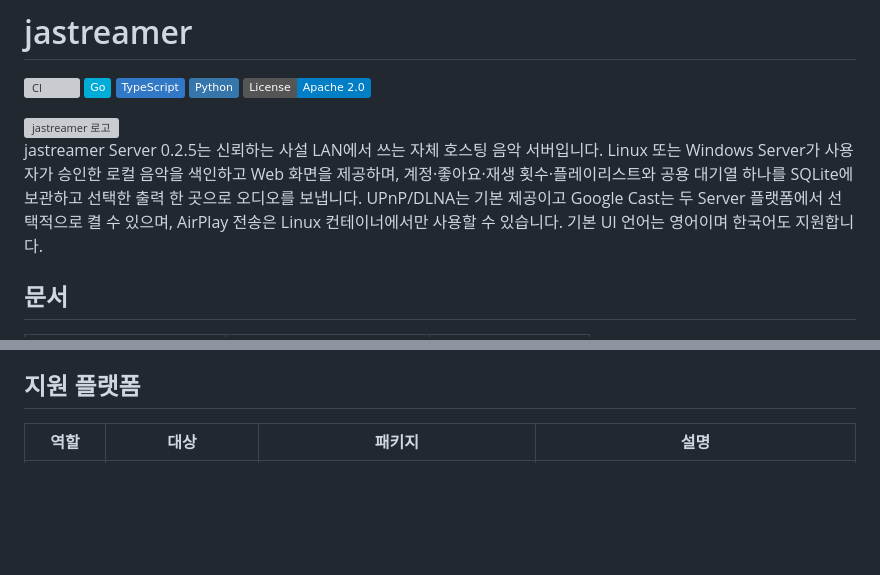
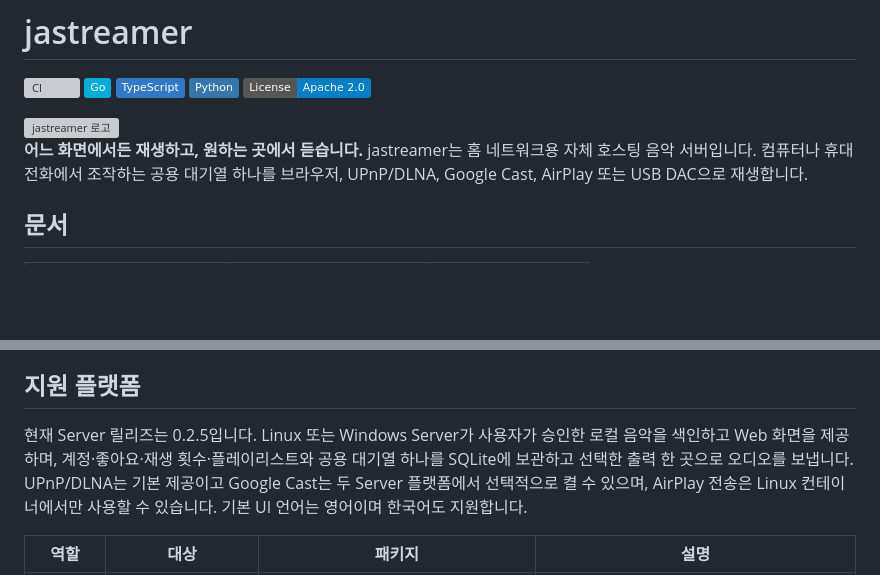
Before and after one commit to furyheimdall/jastreamer, a Markdown page: README.ko.md, 2 parts joined by grey strips. GitHub-like rendering; badges without logos; blank space fills up the shorter version; grey boxes are pictures that could not be loaded.

```diff
--- a/README.ko.md
+++ b/README.ko.md
@@ -8,7 +8,7 @@
 
 <img src="assets/jastreamer.svg" width="80" height="80" alt="jastreamer 로고" />
 
-jastreamer Server 0.2.5는 신뢰하는 사설 LAN에서 쓰는 자체 호스팅 음악 서버입니다. Linux 또는 Windows Server가 사용자가 승인한 로컬 음악을 색인하고 Web 화면을 제공하며, 계정·좋아요·재생 횟수·플레이리스트와 공용 대기열 하나를 SQLite에 보관하고 선택한 출력 한 곳으로 오디오를 보냅니다. UPnP/DLNA는 기본 제공이고 Google Cast는 두 Server 플랫폼에서 선택적으로 켤 수 있으며, AirPlay 전송은 Linux 컨테이너에서만 사용할 수 있습니다. 기본 UI 언어는 영어이며 한국어도 지원합니다.
+**어느 화면에서든 재생하고, 원하는 곳에서 듣습니다.** jastreamer는 홈 네트워크용 자체 호스팅 음악 서버입니다. 컴퓨터나 휴대전화에서 조작하는 공용 대기열 하나를 브라우저, UPnP/DLNA, Google Cast, AirPlay 또는 USB DAC으로 재생합니다.
 
 ## 문서
 
@@ -35,6 +35,8 @@ jastreamer Server 0.2.5는 신뢰하는 사설 LAN에서 쓰는 자체 호스팅
 - iPhone·Android 휴대전화용 네 탭 화면과 접히는 재생 제어, 선택 사항인 설치형 Web 앱(PWA)
 
 ## 지원 플랫폼
+
+현재 Server 릴리즈는 0.2.5입니다. Linux 또는 Windows Server가 사용자가 승인한 로컬 음악을 색인하고 Web 화면을 제공하며, 계정·좋아요·재생 횟수·플레이리스트와 공용 대기열 하나를 SQLite에 보관하고 선택한 출력 한 곳으로 오디오를 보냅니다. UPnP/DLNA는 기본 제공이고 Google Cast는 두 Server 플랫폼에서 선택적으로 켤 수 있으며, AirPlay 전송은 Linux 컨테이너에서만 사용할 수 있습니다. 기본 UI 언어는 영어이며 한국어도 지원합니다.
 
 | 역할 | 대상 | 패키지 | 설명 |
 | --- | --- | --- | --- |
```
Also changed, not shown: README.md (+3 -1 lines).
